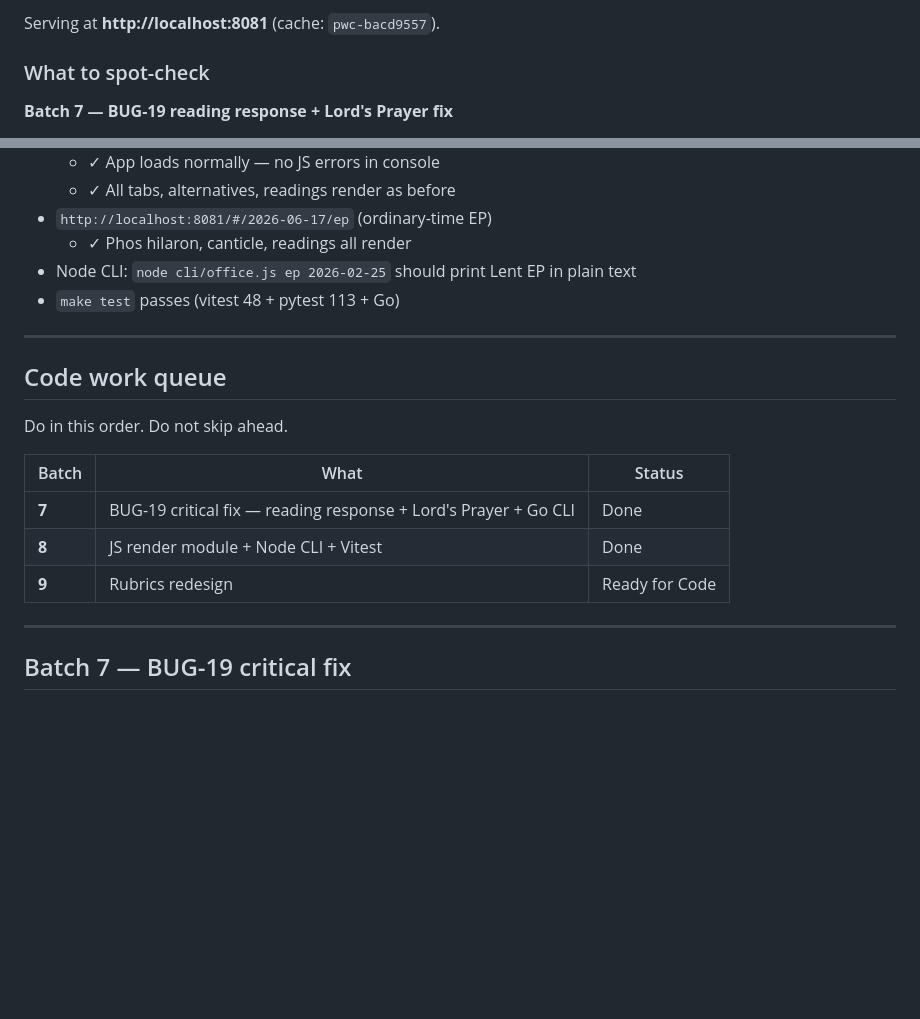
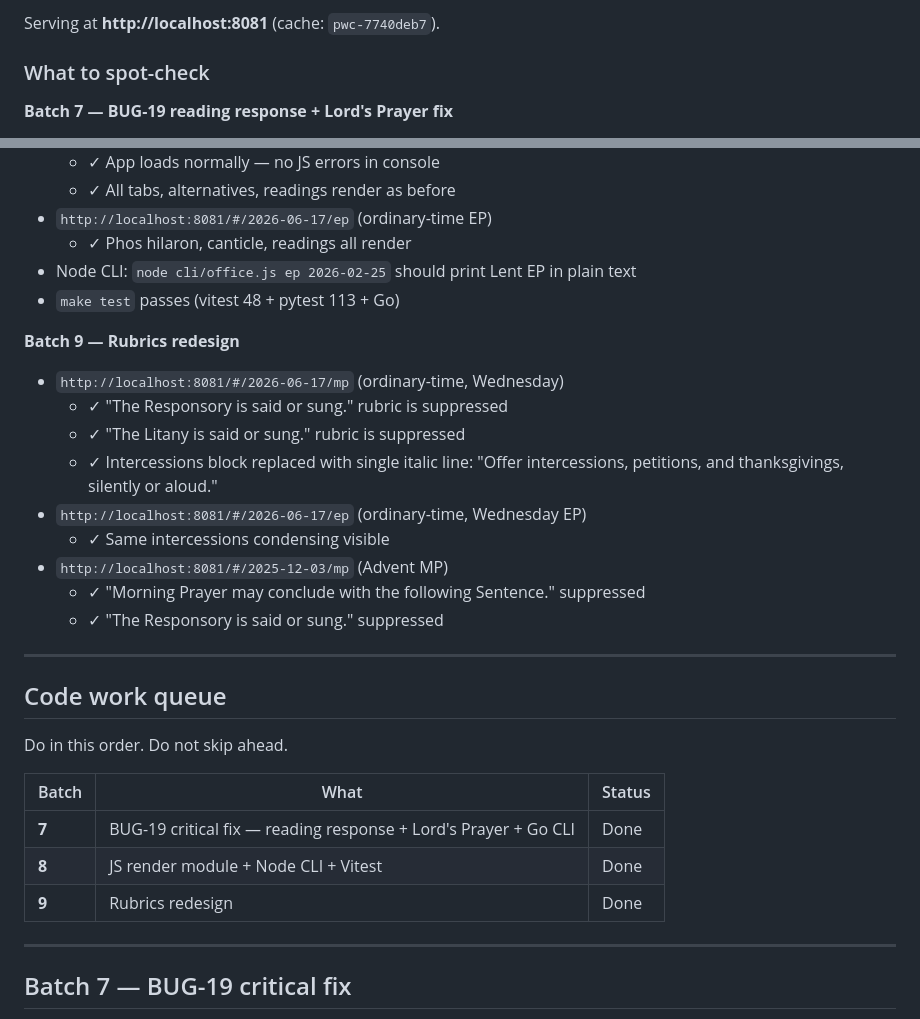
Before and after one commit to astaticvoid/pwc-office, a Markdown page: docs/HANDOFF.md, 2 parts joined by grey strips. Rendered like a GitHub page; blank space fills up the shorter version.

Commit message:
docs: Batches 7+8+9 ready for Cowork review

```diff
--- a/docs/HANDOFF.md
+++ b/docs/HANDOFF.md
@@ -10,5 +10,5 @@ Active handoff between Cowork (planning) and Claude Code (implementation). Cowor
 
-Serving at **http://localhost:8081** (cache: `pwc-bacd9557`).
+Serving at **http://localhost:8081** (cache: `pwc-7740deb7`).
 
 ### What to spot-check
 
@@ -32,6 +32,18 @@ Serving at **http://localhost:8081** (cache: `pwc-bacd9557`).
 - Node CLI: `node cli/office.js ep 2026-02-25` should print Lent EP in plain text
 - `make test` passes (vitest 48 + pytest 113 + Go)
 
+**Batch 9 — Rubrics redesign**
+
+- `http://localhost:8081/#/2026-06-17/mp` (ordinary-time, Wednesday)
+  - ✓ "The Responsory is said or sung." rubric is suppressed
+  - ✓ "The Litany is said or sung." rubric is suppressed
+  - ✓ Intercessions block replaced with single italic line: "Offer intercessions, petitions, and thanksgivings, silently or aloud."
+- `http://localhost:8081/#/2026-06-17/ep` (ordinary-time, Wednesday EP)
+  - ✓ Same intercessions condensing visible
+- `http://localhost:8081/#/2025-12-03/mp` (Advent MP)
+  - ✓ "Morning Prayer may conclude with the following Sentence." suppressed
+  - ✓ "The Responsory is said or sung." suppressed
+
 ---
 
 ## Code work queue
@@ -42,7 +54,7 @@ Do in this order. Do not skip ahead.
 |-------|------|--------|
 | **7** | BUG-19 critical fix — reading response + Lord's Prayer + Go CLI | Done |
 | **8** | JS render module + Node CLI + Vitest | Done |
-| **9** | Rubrics redesign | Ready for Code |
+| **9** | Rubrics redesign | Done |
 
 ---
 
```
Also changed, not shown: other parts of docs/HANDOFF.md (+1 -1 lines).
